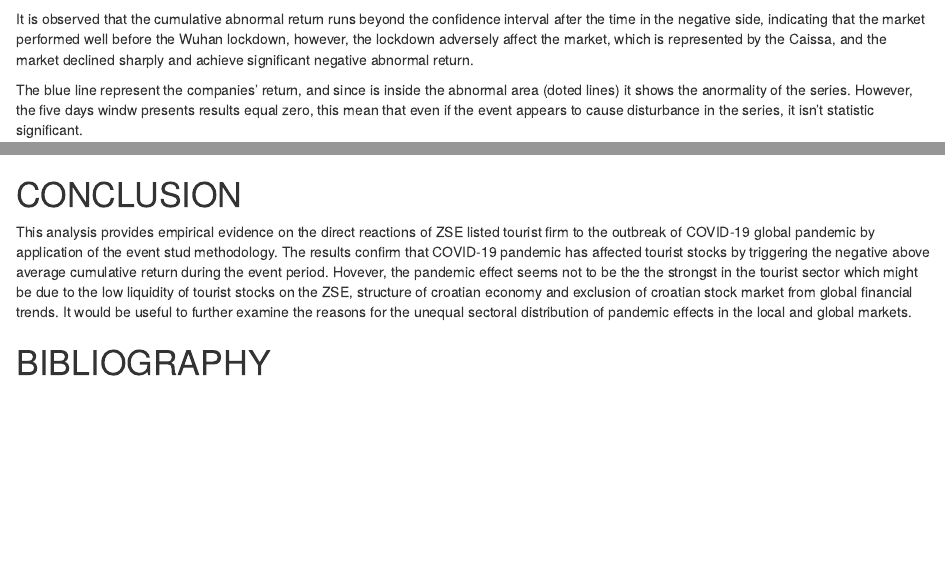
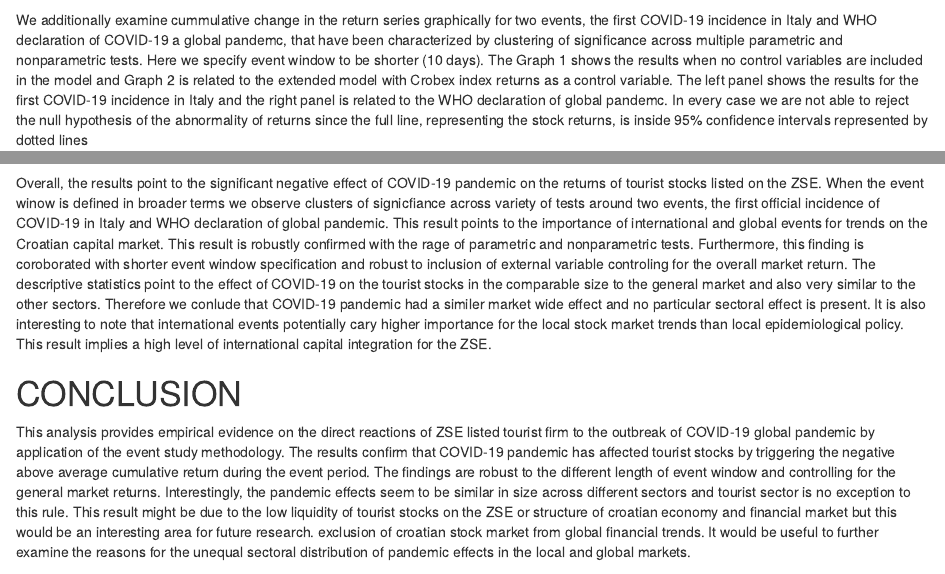
Before and after one commit to lusiki/Covid-vs-Tourism, an R Markdown document (Covid-vs-Tourism-PAPER.Rmd): the page in a window 1100 px wide, from 4350 px down before the commit and from 4380 px down after it, and a second part further down, joined at a grey line. Rendered offline with R 4.5, knitr and Pandoc, with nearby package versions; drawn as R Markdown's standard HTML page in place of the format the file asks for; some code elsewhere in the file could not run offline; a font, style sheet, LaTeX package, included part or bibliography that could not be used is replaced or left out.

Commit message:
erstmal alles

````diff
--- a/Covid-vs-Tourism-PAPER.Rmd
+++ b/Covid-vs-Tourism-PAPER.Rmd
@@ -46,6 +46,7 @@ library(patchwork)
 
 ## ABSTRACT
 
+This paper
 
 # INTRODUCTION
 
@@ -302,14 +303,7 @@ kable(nt,caption = "Table 2: The event study reuslts for the nonparametric tests
 ```
 
 
-
-It  is  observed  that  the  cumulative  abnormal  return runs beyond the confidence interval after the time in the negative side, indicating that the market performed well before  the  Wuhan  lockdown,  however,  the  lockdown adversely affect the market, which is represented by the Caissa,  and  the  market  declined  sharply  and  achieve significant negative abnormal return.
-
-
-The blue line represent the companies’ return, and since is inside the abnormal area (doted lines) it shows the anormality of the series. However, the five days windw presents results equal zero, this mean that even if the event appears to cause disturbance in the series, it isn’t statistic significant.
-
-
-In this first example, raw stock market returns was utilised in the event study.  It is importantto emphasise that the event study is a statistically valid tool even under these circumstances. Averaging across multiple events isolates the event-related fluctuations.  However, there is aloss of statistical efficiency that comes from fluctuations of stock prices that can have nothingto  do  with  firm  level  news.   In  order  to  increase  efficiency,  we  resort  to  adjustment  of  the returns data.
+We additionally examine cummulative change in the return series graphically for two events, the first COVID-19 incidence in Italy and WHO declaration of COVID-19 a global pandemc, that have been characterized by clustering of significance across multiple parametric and nonparametric tests. Here we specify event window to be shorter (10 days). The Graph 1 shows the results when no control variables are included in the model and Graph 2 is related to the extended model with Crobex index returns as a control variable. The left panel shows the results for the first COVID-19 incidence in Italy and the right panel is related to the WHO declaration of global pandemc. In every case we are not able to reject the null hypothesis of the abnormality of returns since the full line, representing the stock returns, is inside 95% confidence intervals represented by dotted lines
 
 ```{r vizNOexter, echo=FALSE, message=FALSE, warning=FALSE}
 SplitD <- data.frame(name=colnames(rates),
@@ -473,11 +462,14 @@ es3 <- eventstudy(firm.returns = Returns,
 plot(es3)
 ```
 
+Overall, the results point to the significant negative effect of COVID-19 pandemic on the returns of tourist stocks listed on the ZSE. When the event winow is defined in broader terms we observe clusters of signicfiance across variety of tests around two events, the first official incidence of COVID-19 in Italy and WHO declaration of global pandemic. This result points to the importance of international and global events for trends on the Croatian capital market. This result is robustly confirmed with the rage of parametric and nonparametric tests. Furthermore, this finding is coroborated with shorter event window specification and robust to inclusion of external variable controling for the overall market return. The descriptive statistics point to the effect of COVID-19 on the tourist stocks in the comparable size to the general market and also very similar to the other sectors. Therefore we conlude that COVID-19 pandemic had a similer market wide effect and no particular sectoral effect is present. It is also interesting to note that international events potentially cary higher importance for the local stock market trends than local epidemiological policy. This result implies a high level of international capital integration for the ZSE.
+
+
 # CONCLUSION
 
 
 
-This analysis provides  empirical evidence on the direct reactions of ZSE listed tourist firm to the outbreak of COVID-19 global pandemic by application of the event stud methodology. The results confirm that COVID-19 pandemic has affected tourist stocks by triggering the negative above average cumulative return during the event period. Hovever, the pandemic effect seems not to be the the strongst in the tourist sector which might be due to the low liquidity of tourist stocks on the ZSE, structure of croatian economy and exclusion of croatian stock market from global financial trends. It would be useful to further examine the reasons for the unequal sectoral distribution of pandemic effects in the local and global markets.
+This analysis provides empirical evidence on the direct reactions of ZSE listed tourist firm to the outbreak of COVID-19 global pandemic by application of the event study methodology. The results confirm that COVID-19 pandemic has affected tourist stocks by triggering the negative above average cumulative return during the event period. The findings are robust to the different length of event window and controlling for the general market returns. Interestingly, the pandemic effects seem to be similar in size across different sectors and tourist sector is no exception to this rule. This result might be due to the low liquidity of tourist stocks on the ZSE or structure of croatian economy and financial market but this would be an interesting area for future research. exclusion of croatian stock market from global financial trends. It would be useful to further examine the reasons for the unequal sectoral distribution of pandemic effects in the local and global markets.
 
 
 # BIBLIOGRAPHY
````
Also changed, not shown: Covid-vs-Tourism-PAPER.html, Covid-vs-Tourism-PAPER.Rmd (5 more changed lines), 1 other file.
